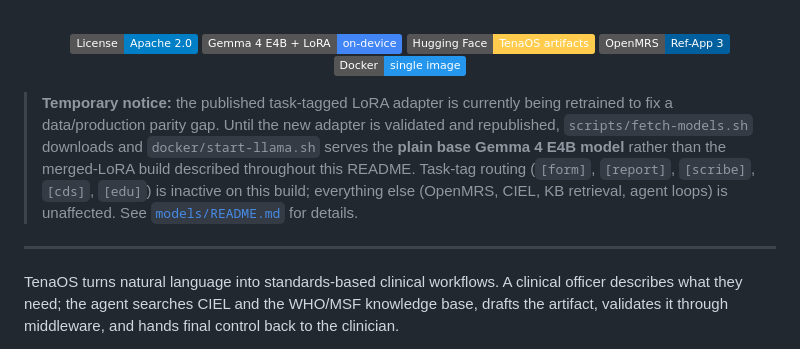
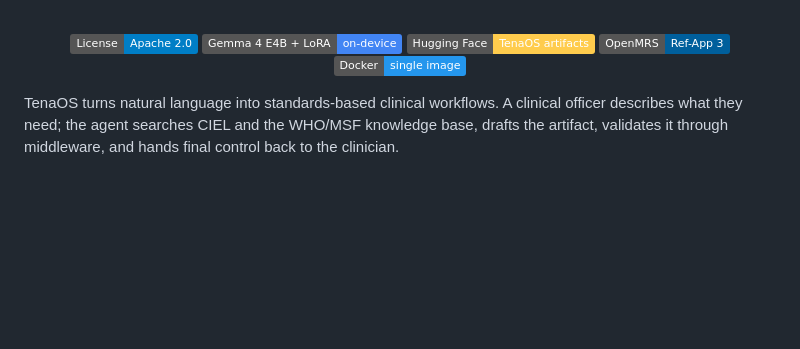
Before and after one commit to brookyale0512/TenaOS, a Markdown page: README.md, the part around one of its changes. Rendered like a GitHub page; badges without logos; blank space fills up the shorter version.

```diff
--- a/README.md
+++ b/README.md
@@ -27,18 +27,6 @@ deployed as a single Docker image.
 [![Docker](https://img.shields.io/badge/Docker-single_image-2496ED?logo=docker&logoColor=white)](#quickstart)
 
 </div>
-
-> **Temporary notice:** the published task-tagged LoRA adapter is
-> currently being retrained to fix a data/production parity gap. Until
-> the new adapter is validated and republished, `scripts/fetch-models.sh`
-> downloads and `docker/start-llama.sh` serves the **plain base
-> Gemma 4 E4B model** rather than the merged-LoRA build described
-> throughout this README. Task-tag routing (`[form]`, `[report]`,
-> `[scribe]`, `[cds]`, `[edu]`) is inactive on this build; everything
-> else (OpenMRS, CIEL, KB retrieval, agent loops) is unaffected. See
-> [`models/README.md`](models/README.md) for details.
-
----
 
 TenaOS turns natural language into standards-based clinical workflows.
 A clinical officer describes what they need; the agent searches CIEL and
```
Also changed, not shown: other parts of README.md (+16 -16 lines).
